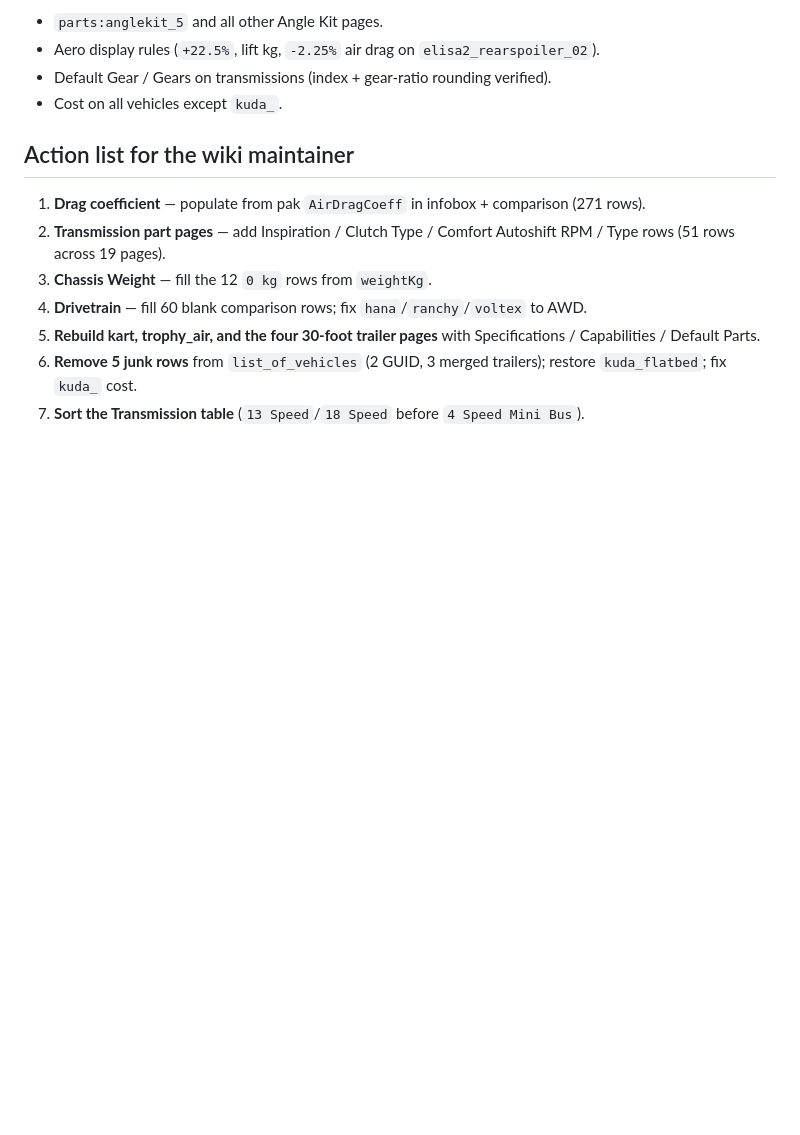
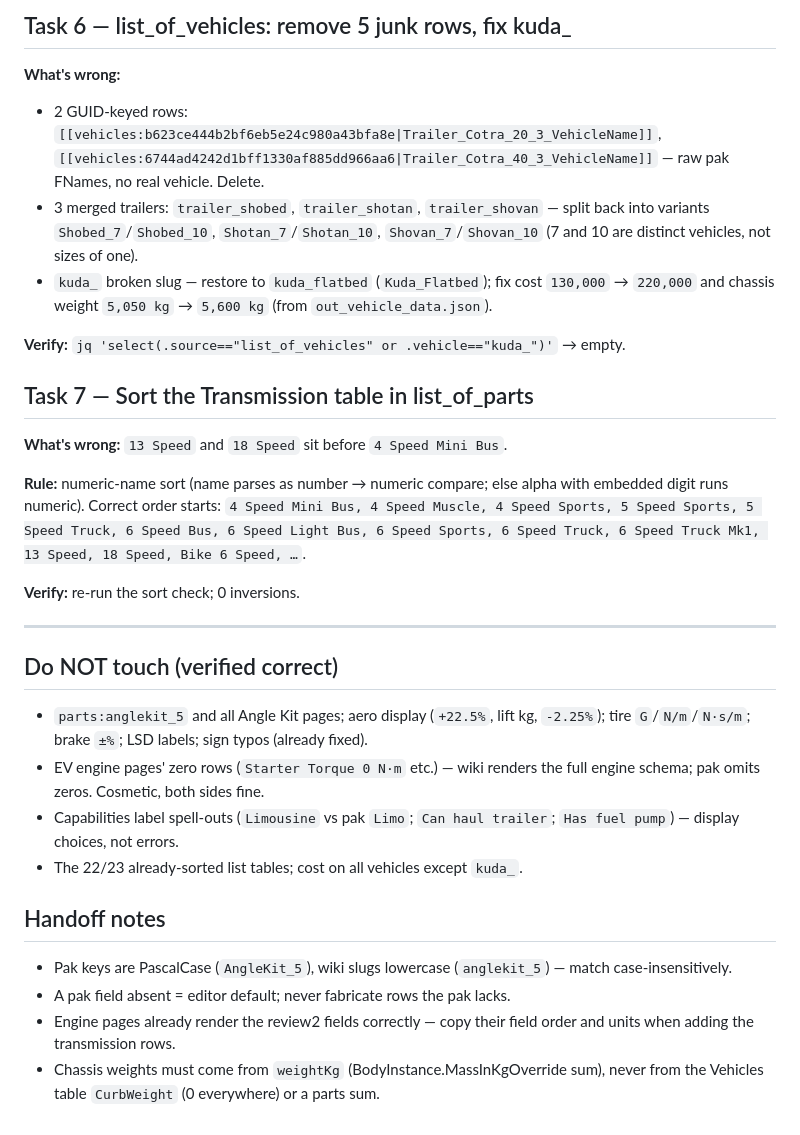
Before and after one commit to beam41/mt-map-extract, a Markdown page: wiki/out/review.md, the part around one of its changes. GitHub-like rendering; blank space fills up the shorter version.

```diff
--- a/wiki/out/review.md
+++ b/wiki/out/review.md
@@ -138,19 +114,48 @@ Remaining part-page claims: **63**, all in two groups:
 
-- `parts:anglekit_5` and all other Angle Kit pages.
-- Aero display rules (`+22.5%`, lift kg, `-2.25%` air drag on `elisa2_rearspoiler_02`).
-- Default Gear / Gears on transmissions (index + gear-ratio rounding verified).
-- Cost on all vehicles except `kuda_`.
+## Task 6 — list_of_vehicles: remove 5 junk rows, fix kuda_
 
-## Action list for the wiki maintainer
+**What's wrong:**
+- 2 GUID-keyed rows: `[[vehicles:b623ce444b2bf6eb5e24c980a43bfa8e|Trailer_Cotra_20_3_VehicleName]]`,
+  `[[vehicles:6744ad4242d1bff1330af885dd966aa6|Trailer_Cotra_40_3_VehicleName]]` — raw
+  pak FNames, no real vehicle. Delete.
+- 3 merged trailers: `trailer_shobed`, `trailer_shotan`, `trailer_shovan` — split back
+  into variants `Shobed_7`/`Shobed_10`, `Shotan_7`/`Shotan_10`, `Shovan_7`/`Shovan_10`
+  (7 and 10 are distinct vehicles, not sizes of one).
+- `kuda_` broken slug — restore to `kuda_flatbed` (`Kuda_Flatbed`); fix cost
+  `130,000` → `220,000` and chassis weight `5,050 kg` → `5,600 kg` (from
+  `out_vehicle_data.json`).
 
-1. **Drag coefficient** — populate from pak `AirDragCoeff` in infobox + comparison
-   (271 rows).
-2. **Transmission part pages** — add Inspiration / Clutch Type / Comfort Autoshift RPM /
-   Type rows (51 rows across 19 pages).
-3. **Chassis Weight** — fill the 12 `0 kg` rows from `weightKg`.
-4. **Drivetrain** — fill 60 blank comparison rows; fix `hana`/`ranchy`/`voltex` to AWD.
-5. **Rebuild kart, trophy_air, and the four 30-foot trailer pages** with
-   Specifications / Capabilities / Default Parts.
-6. **Remove 5 junk rows** from `list_of_vehicles` (2 GUID, 3 merged trailers); restore
-   `kuda_flatbed`; fix `kuda_` cost.
-7. **Sort the Transmission table** (`13 Speed`/`18 Speed` before `4 Speed Mini Bus`).
+**Verify:** `jq 'select(.source=="list_of_vehicles" or .vehicle=="kuda_")'` → empty.
+
+## Task 7 — Sort the Transmission table in list_of_parts
+
+**What's wrong:** `13 Speed` and `18 Speed` sit before `4 Speed Mini Bus`.
+
+**Rule:** numeric-name sort (name parses as number → numeric compare; else alpha with
+embedded digit runs numeric). Correct order starts: `4 Speed Mini Bus, 4 Speed Muscle,
+4 Speed Sports, 5 Speed Sports, 5 Speed Truck, 6 Speed Bus, 6 Speed Light Bus, 6 Speed
+Sports, 6 Speed Truck, 6 Speed Truck Mk1, 13 Speed, 18 Speed, Bike 6 Speed, …`.
+
+**Verify:** re-run the sort check; 0 inversions.
+
+---
+
+## Do NOT touch (verified correct)
+
+- `parts:anglekit_5` and all Angle Kit pages; aero display (`+22.5%`, lift kg,
+  `-2.25%`); tire `G`/`N/m`/`N·s/m`; brake `±%`; LSD labels; sign typos (already fixed).
+- EV engine pages' zero rows (`Starter Torque 0 N·m` etc.) — wiki renders the full
+  engine schema; pak omits zeros. Cosmetic, both sides fine.
+- Capabilities label spell-outs (`Limousine` vs pak `Limo`; `Can haul trailer`;
+  `Has fuel pump`) — display choices, not errors.
+- The 22/23 already-sorted list tables; cost on all vehicles except `kuda_`.
+
+## Handoff notes
+
+- Pak keys are PascalCase (`AngleKit_5`), wiki slugs lowercase (`anglekit_5`) — match
+  case-insensitively.
+- A pak field absent = editor default; never fabricate rows the pak lacks.
+- Engine pages already render the review2 fields correctly — copy their field order and
+  units when adding the transmission rows.
+- Chassis weights must come from `weightKg` (BodyInstance.MassInKgOverride sum), never
+  from the Vehicles table `CurbWeight` (0 everywhere) or a parts sum.
```
Also changed, not shown: other parts of wiki/out/review.md (+89 -113 lines).
